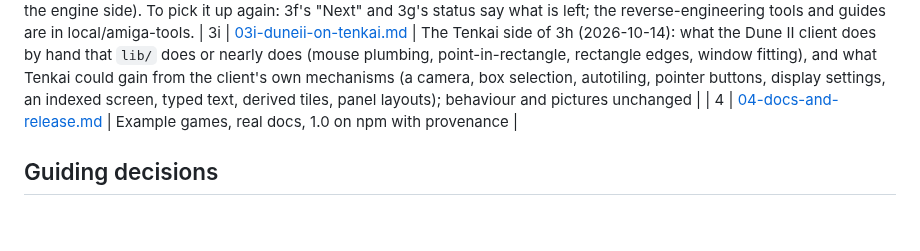
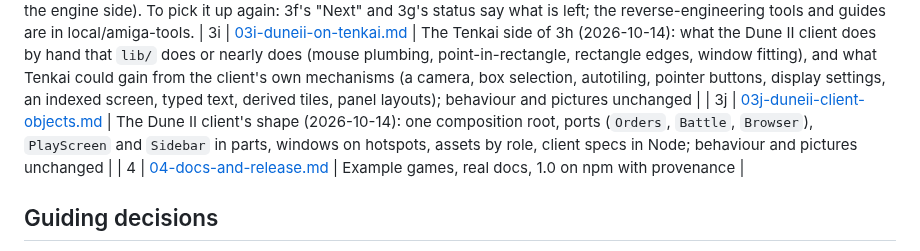
Before and after one commit to tomdionysus/tenkai, a Markdown page: TODO/README.md, the part around the change. GitHub-like rendering; blank space fills up the shorter version.

```diff
--- a/TODO/README.md
+++ b/TODO/README.md
@@ -31,6 +31,7 @@ the live game, most of its drawing on Tenkai's indexed and palette classes, the
 0.3.0 carries the engine side). To pick it up again: 3f's "Next" and 3g's status say what is left; the
 reverse-engineering tools and guides are in local/amiga-tools.
 | 3i | [03i-duneii-on-tenkai.md](03i-duneii-on-tenkai.md) | The Tenkai side of 3h (2026-10-14): what the Dune II client does by hand that `lib/` does or nearly does (mouse plumbing, point-in-rectangle, rectangle edges, window fitting), and what Tenkai could gain from the client's own mechanisms (a camera, box selection, autotiling, pointer buttons, display settings, an indexed screen, typed text, derived tiles, panel layouts); behaviour and pictures unchanged |
+| 3j | [03j-duneii-client-objects.md](03j-duneii-client-objects.md) | The Dune II client's shape (2026-10-14): one composition root, ports (`Orders`, `Battle`, `Browser`), `PlayScreen` and `Sidebar` in parts, windows on hotspots, assets by role, client specs in Node; behaviour and pictures unchanged |
 | 4 | [04-docs-and-release.md](04-docs-and-release.md) | Example games, real docs, 1.0 on npm with provenance |
 
 ## Guiding decisions
```
Also changed, not shown: TODO/03j-duneii-client-objects.md (added, +198 -0 lines).
